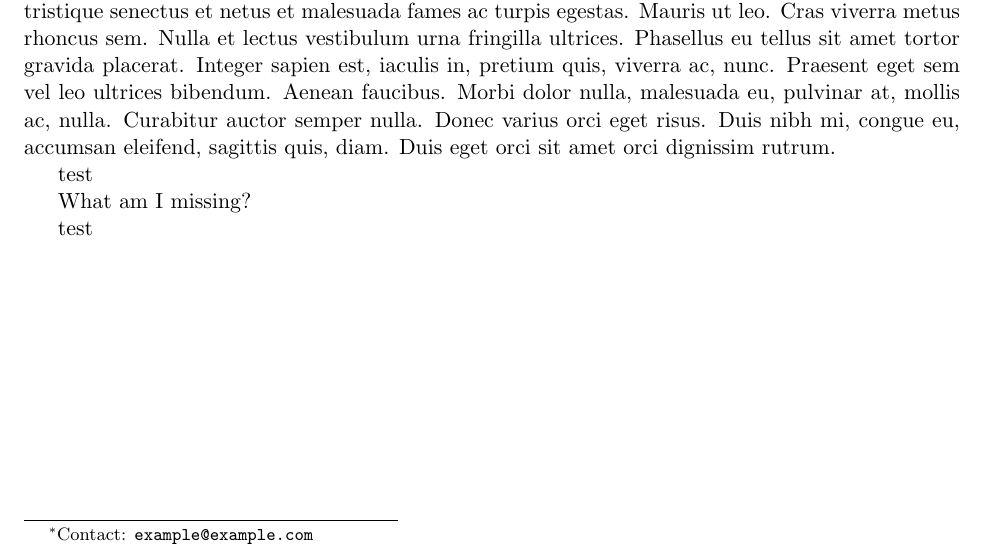
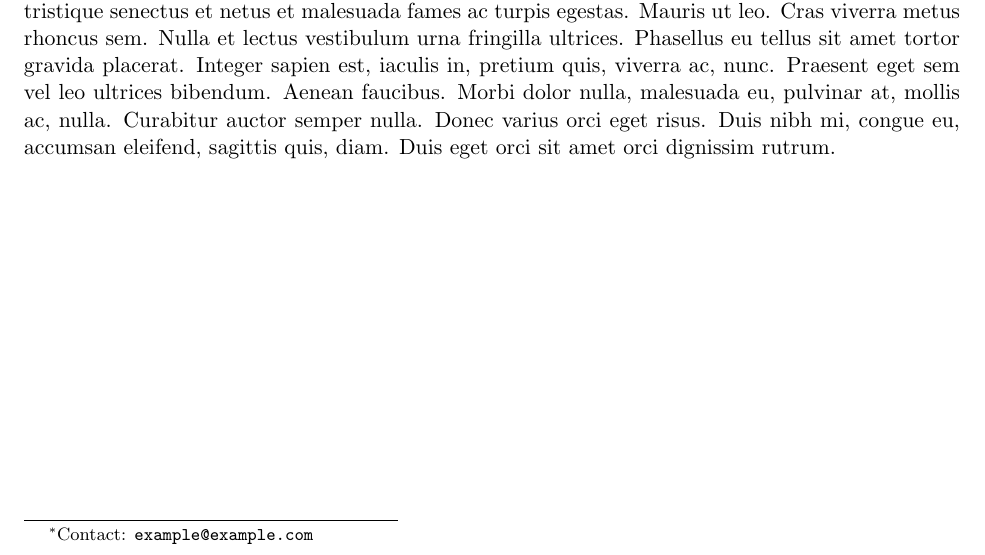
Before and after one commit to ngbgithub/latex-template, a LaTeX paper (template.tex): part of the page, cut so that both start at the same text. Compiled offline with pdfLaTeX.

Commit message:
Removed some junk test text.

```diff
--- a/template.tex
+++ b/template.tex
@@ -28,12 +28,6 @@
 
 \lipsum[1]
 
-test
-
-What am I missing?
-
-test
-
 %\end{multicols}
 
 %\bibliography{sig_testing}
```
